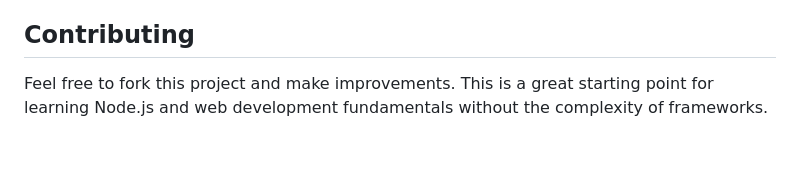
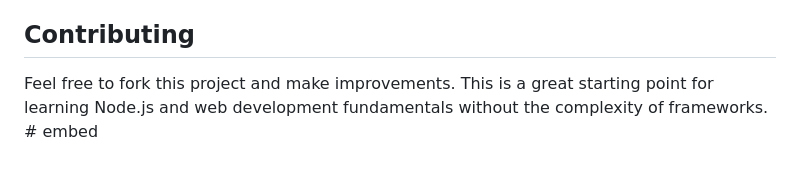
Before and after one commit to sethulakshmy24/embed, a Markdown page: README.md, the part around the change. Drawn GitHub-style.

```diff
--- a/README.md
+++ b/README.md
@@ -113,4 +113,4 @@ MIT License - feel free to use this as a starting point for your projects!
 
 ## Contributing
 
-Feel free to fork this project and make improvements. This is a great starting point for learning Node.js and web development fundamentals without the complexity of frameworks.
+Feel free to fork this project and make improvements. This is a great starting point for learning Node.js and web development fundamentals without the complexity of frameworks. # embed
```
